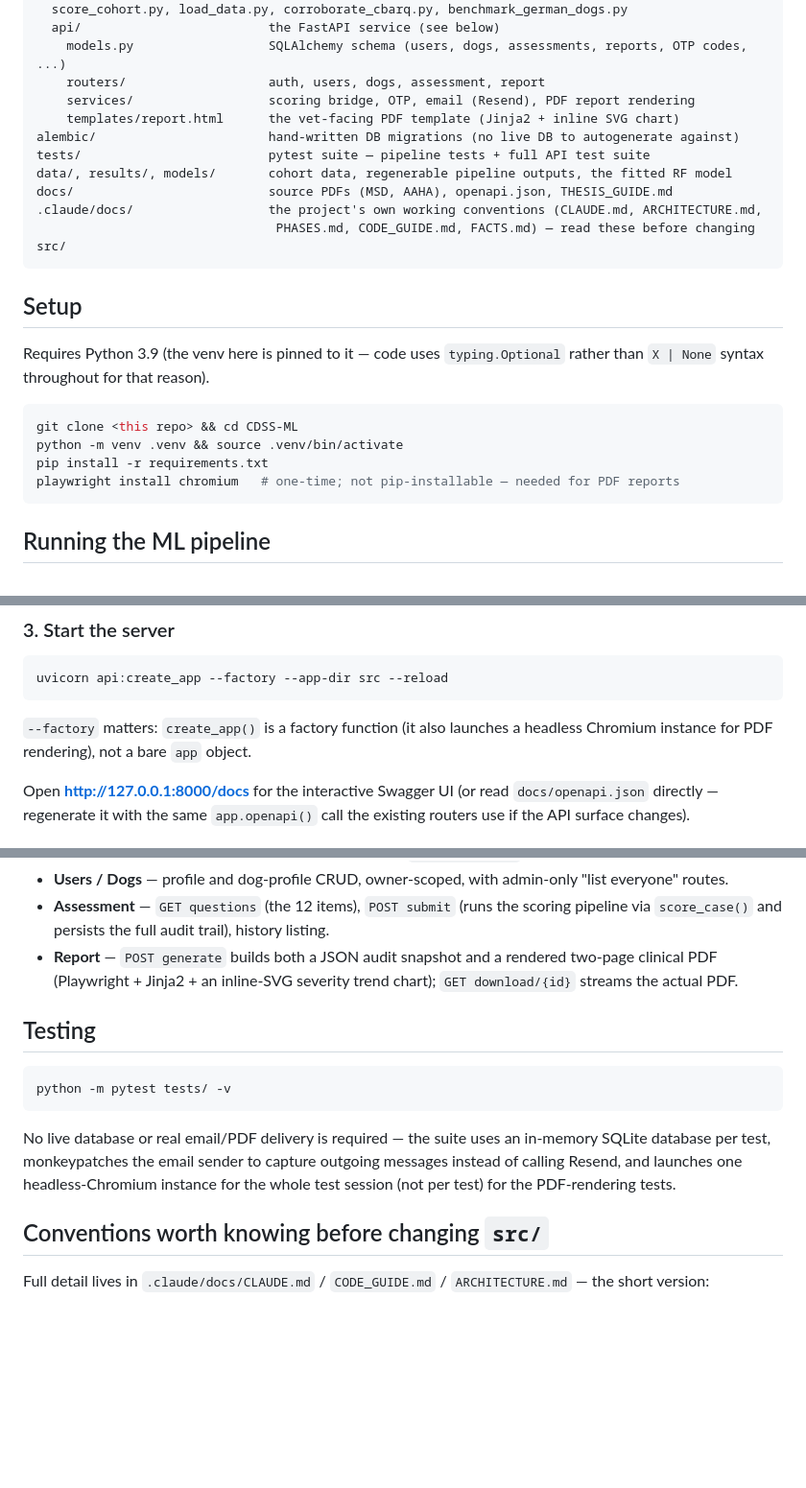
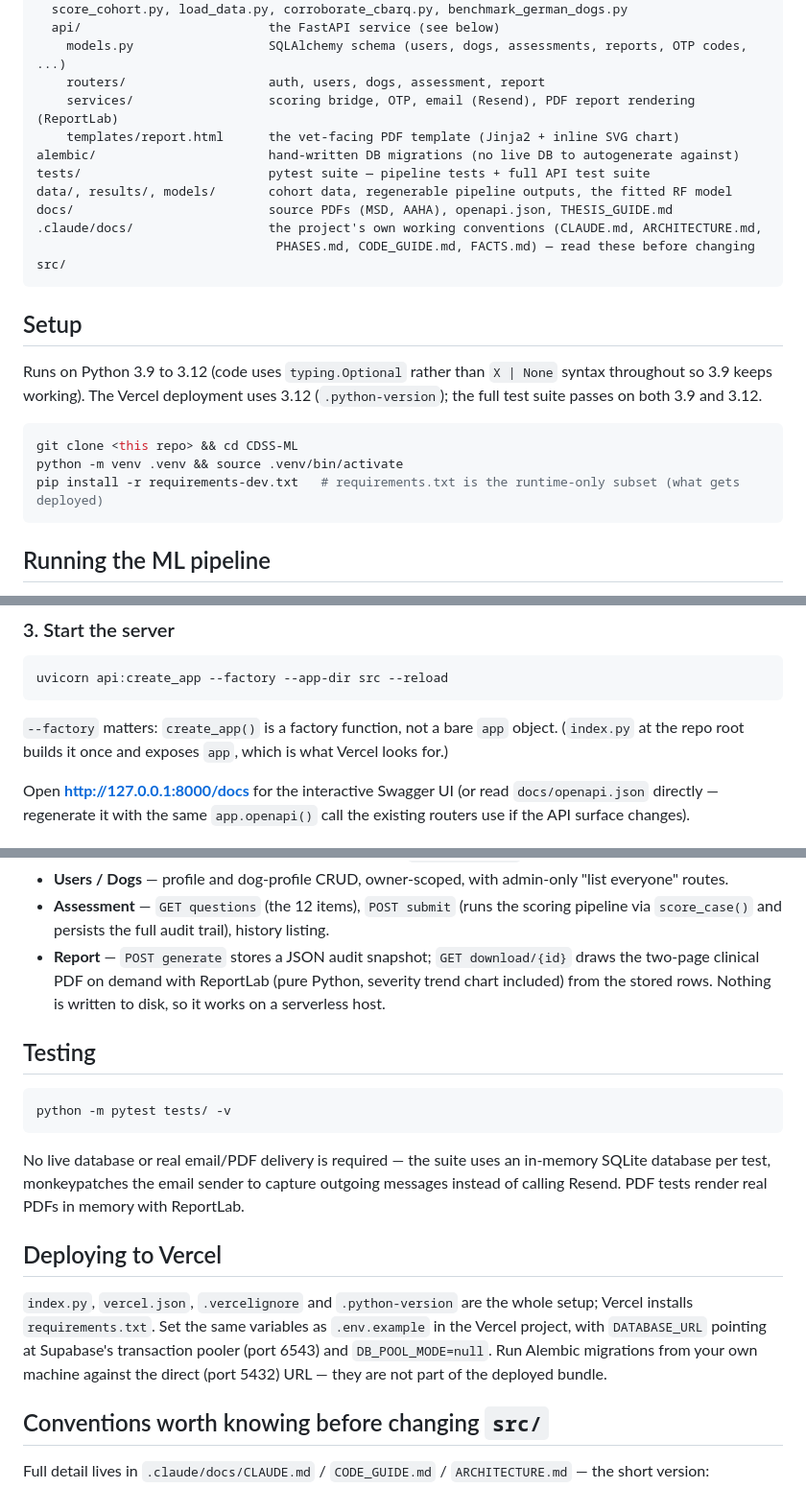
Before and after one commit to Thirandidesilva/CDSS-ML, a Markdown page: README.md, 3 parts joined by grey strips. Shown at 96% size. GitHub-like rendering; blank space fills up the shorter version.

Commit message:
docs: describe the ReportLab renderer and the Vercel deployment
Replaces the Playwright and Chromium instructions, and adds the Vercel
deployment steps (pooler URL, DB_POOL_MODE, migrations run locally).

````diff
--- a/README.md
+++ b/README.md
@@ -44,7 +44,7 @@ src/
   api/                         the FastAPI service (see below)
     models.py                  SQLAlchemy schema (users, dogs, assessments, reports, OTP codes, ...)
     routers/                   auth, users, dogs, assessment, report
-    services/                  scoring bridge, OTP, email (Resend), PDF report rendering
+    services/                  scoring bridge, OTP, email (Resend), PDF report rendering (ReportLab)
     templates/report.html      the vet-facing PDF template (Jinja2 + inline SVG chart)
 alembic/                       hand-written DB migrations (no live DB to autogenerate against)
 tests/                         pytest suite — pipeline tests + full API test suite
@@ -56,14 +56,14 @@ docs/                          source PDFs (MSD, AAHA), openapi.json, THESIS_GUI
 
 ## Setup
 
-Requires Python 3.9 (the venv here is pinned to it — code uses `typing.Optional` rather
-than `X | None` syntax throughout for that reason).
+Runs on Python 3.9 to 3.12 (code uses `typing.Optional` rather than `X | None` syntax
+throughout so 3.9 keeps working). The Vercel deployment uses 3.12 (`.python-version`); the
+full test suite passes on both 3.9 and 3.12.
 
 ```bash
 git clone <this repo> && cd CDSS-ML
 python -m venv .venv && source .venv/bin/activate
-pip install -r requirements.txt
-playwright install chromium   # one-time; not pip-installable — needed for PDF reports
+pip install -r requirements-dev.txt   # requirements.txt is the runtime-only subset (what gets deployed)
 ```
 
 ## Running the ML pipeline
@@ -110,8 +110,8 @@ Creates all tables (`users`, `dogs`, `assessment`, `irt_response`, `recommendati
 uvicorn api:create_app --factory --app-dir src --reload
 ```
 
-`--factory` matters: `create_app()` is a factory function (it also launches a headless
-Chromium instance for PDF rendering), not a bare `app` object.
+`--factory` matters: `create_app()` is a factory function, not a bare `app` object.
+(`index.py` at the repo root builds it once and exposes `app`, which is what Vercel looks for.)
 
 Open **http://127.0.0.1:8000/docs** for the interactive Swagger UI (or read
 `docs/openapi.json` directly — regenerate it with the same `app.openapi()` call the
@@ -134,9 +134,10 @@ duplicate email, etc.) that are still a well-formed 200.
   "list everyone" routes.
 - **Assessment** — `GET questions` (the 12 items), `POST submit` (runs the scoring
   pipeline via `score_case()` and persists the full audit trail), history listing.
-- **Report** — `POST generate` builds both a JSON audit snapshot and a rendered
-  two-page clinical PDF (Playwright + Jinja2 + an inline-SVG severity trend chart);
-  `GET download/{id}` streams the actual PDF.
+- **Report** — `POST generate` stores a JSON audit snapshot; `GET download/{id}` draws the
+  two-page clinical PDF on demand with ReportLab (pure Python, severity trend chart
+  included) from the stored rows. Nothing is written to disk, so it works on a serverless
+  host.
 
 ## Testing
 
@@ -146,8 +147,15 @@ python -m pytest tests/ -v
 
 No live database or real email/PDF delivery is required — the suite uses an in-memory
 SQLite database per test, monkeypatches the email sender to capture outgoing messages
-instead of calling Resend, and launches one headless-Chromium instance for the whole
-test session (not per test) for the PDF-rendering tests.
+instead of calling Resend. PDF tests render real PDFs in memory with ReportLab.
+
+## Deploying to Vercel
+
+`index.py`, `vercel.json`, `.vercelignore` and `.python-version` are the whole setup; Vercel
+installs `requirements.txt`. Set the same variables as `.env.example` in the Vercel project,
+with `DATABASE_URL` pointing at Supabase's transaction pooler (port 6543) and
+`DB_POOL_MODE=null`. Run Alembic migrations from your own machine against the direct
+(port 5432) URL — they are not part of the deployed bundle.
 
 ## Conventions worth knowing before changing `src/`
 
````
Also changed, not shown: docs/CHAPTER5_EVALUATION_RESULTS.md (+1 -2 lines), docs/THESIS_GUIDE.md (+5 -7 lines).
